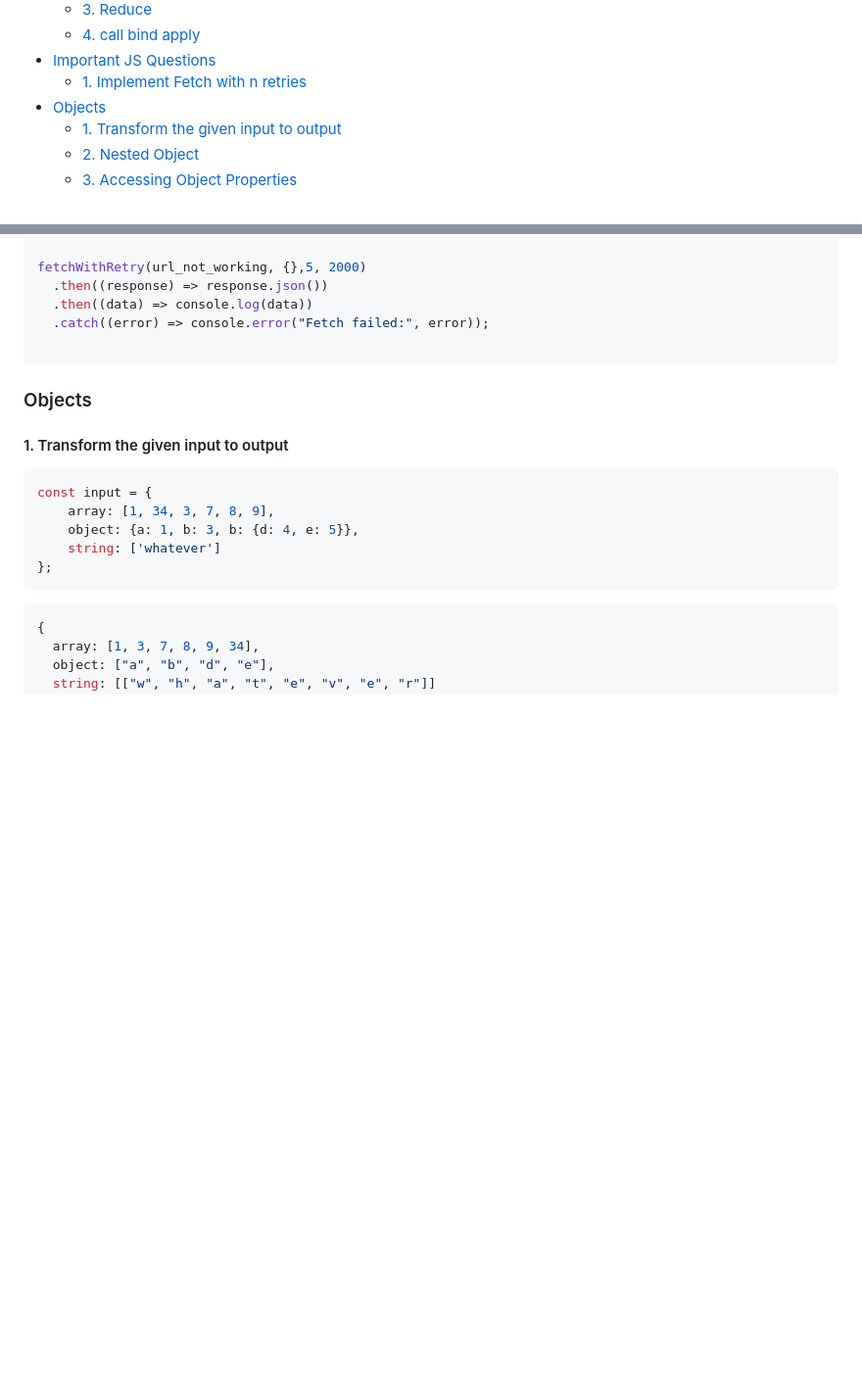
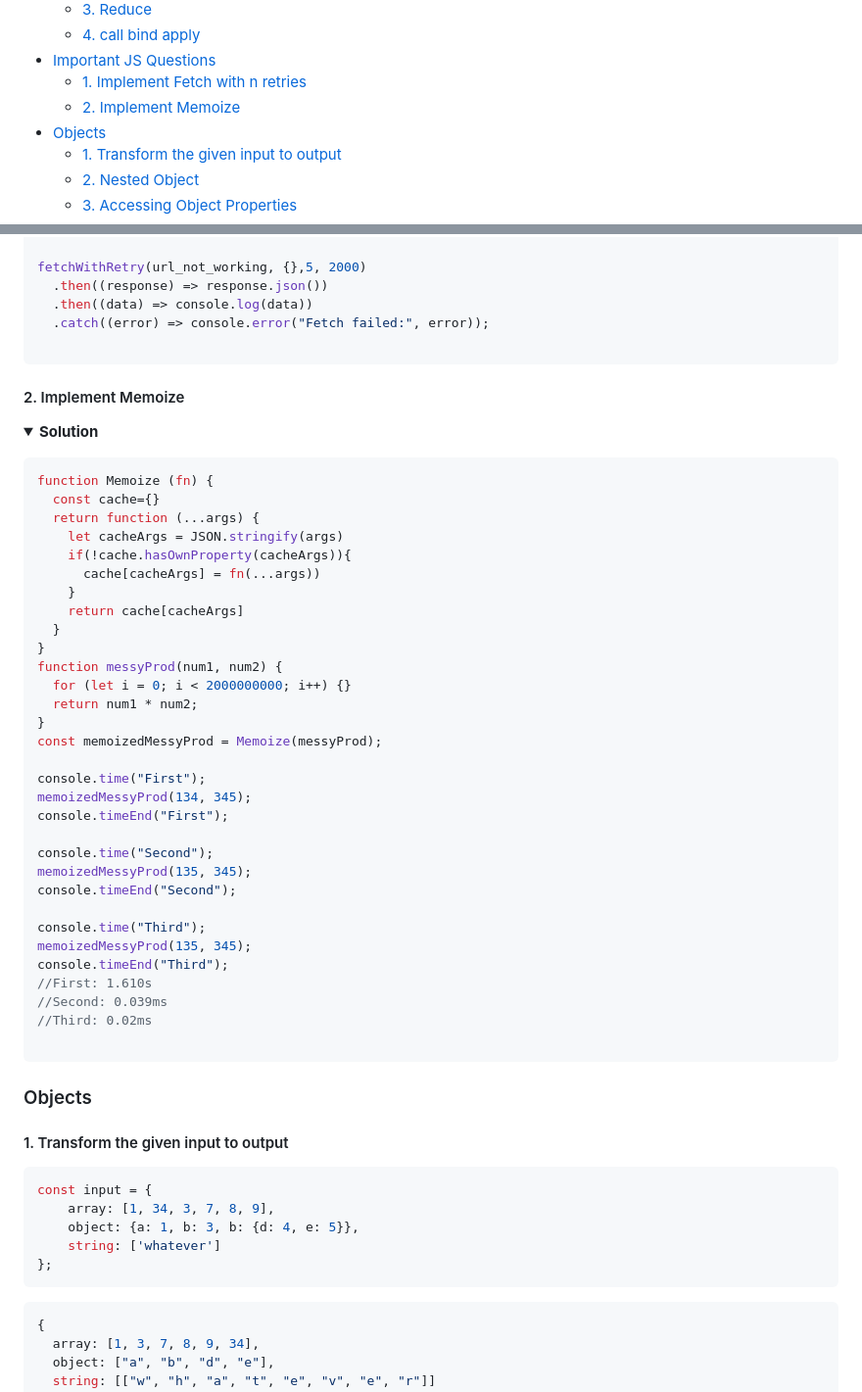
Before and after one commit to srivenkat13/js-practice, a Markdown page: README.md, 2 parts joined by grey strips. Shown: that part at 98% size. Drawn GitHub-style; folded sections open; blank space fills up the shorter version.

Commit message:
memoize a function

````diff
--- a/README.md
+++ b/README.md
@@ -9,6 +9,7 @@
   - [4. call bind apply](#4-call-bind-apply)
 - [Important JS Questions](#important-js-questions)
   - [1. Implement Fetch with n retries](#1-implement-fetch-with-n-retries)
+  - [2. Implement Memoize](#2-implement-memoize)
 - [Objects](#objects)
   - [1. Transform the given input to output](#1-transform-the-given-input-to-output)
   - [2. Nested Object](#2-nested-object)
@@ -155,6 +156,49 @@ fetchWithRetry(url_not_working, {},5, 2000)
   .then((response) => response.json())
   .then((data) => console.log(data))
   .catch((error) => console.error("Fetch failed:", error));
+
+```
+
+</p>
+</details>
+
+ #### 2. Implement Memoize
+
+ <details><summary><b>Solution</b></summary>
+<p>
+
+
+```js
+function Memoize (fn) {
+  const cache={}
+  return function (...args) {
+    let cacheArgs = JSON.stringify(args)
+    if(!cache.hasOwnProperty(cacheArgs)){
+      cache[cacheArgs] = fn(...args))
+    }
+    return cache[cacheArgs]
+  }
+}
+function messyProd(num1, num2) {
+  for (let i = 0; i < 2000000000; i++) {}
+  return num1 * num2;
+}
+const memoizedMessyProd = Memoize(messyProd);
+
+console.time("First");
+memoizedMessyProd(134, 345);
+console.timeEnd("First");
+
+console.time("Second");
+memoizedMessyProd(135, 345);
+console.timeEnd("Second");
+
+console.time("Third");
+memoizedMessyProd(135, 345);
+console.timeEnd("Third");
+//First: 1.610s
+//Second: 0.039ms
+//Third: 0.02ms
 
 ```
 
````
